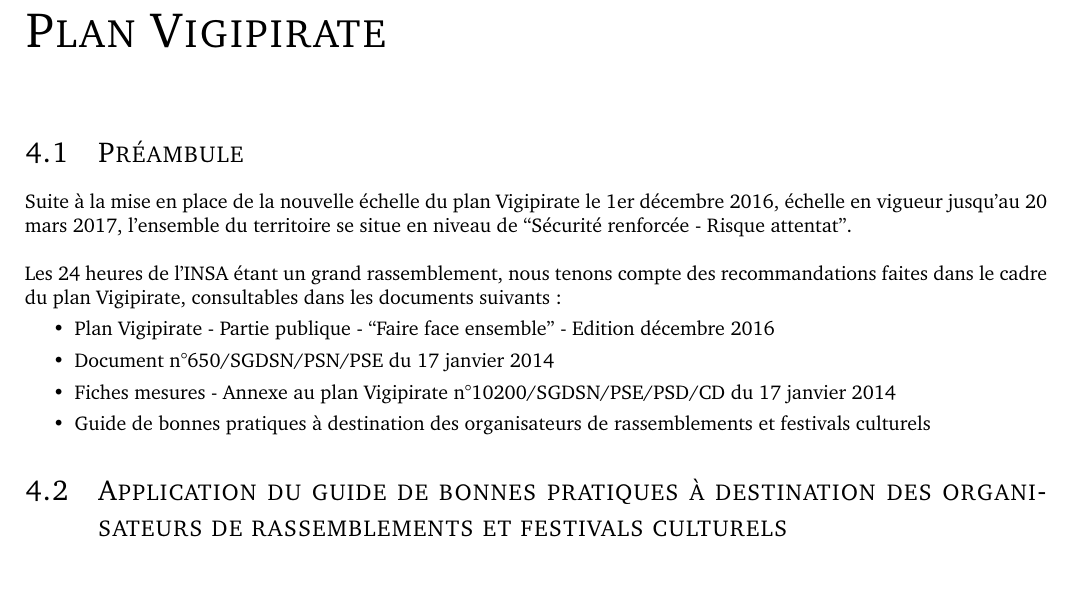
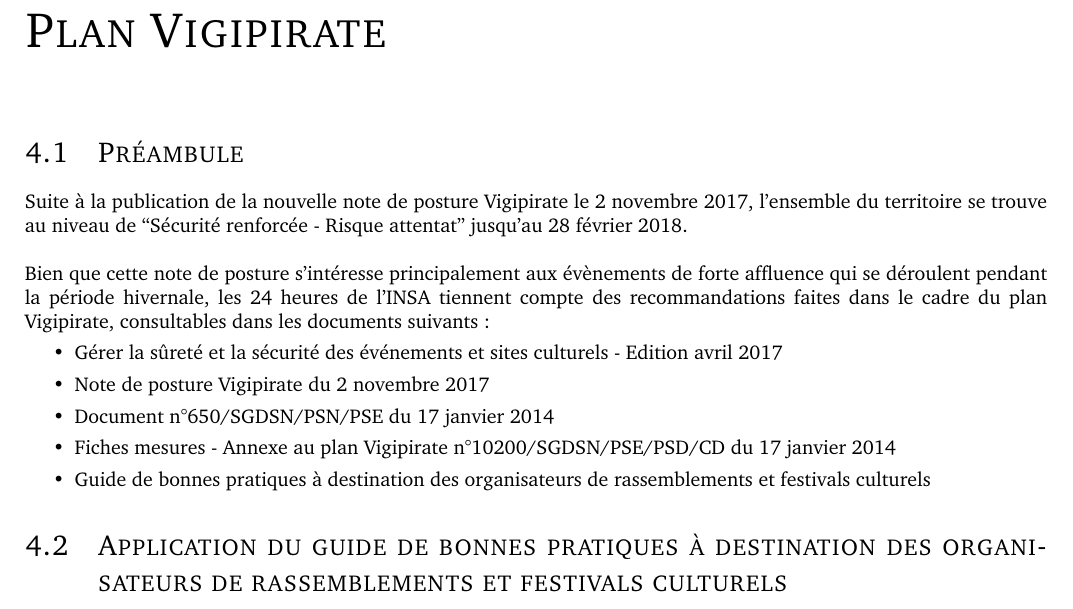
Before and after one commit to valentingodrie/24h_secu44, a LaTeX document (Dossier Secu.tex): part of page 81 of 155, cut so that both start at the same text, the shorter picture padded with empty space. Compiled offline with pdfLaTeX.

Commit message:
Update Intro and referenced files

```diff
--- a/Dossier Secu.tex
+++ b/Dossier Secu.tex
@@ -1620,11 +1620,12 @@
 
 \section{Préambule}
 
-Suite à la mise en place de la nouvelle échelle du plan Vigipirate le 1er décembre 2016, échelle en vigueur jusqu’au 20 mars 2017, l'ensemble du territoire se situe en niveau de “Sécurité renforcée - Risque attentat”.\\
-
-Les 24 heures de l’INSA étant un grand rassemblement, nous tenons compte des recommandations faites dans le cadre du plan Vigipirate, consultables dans les documents suivants :
-\begin{list}{•}{}
-	\item Plan Vigipirate - Partie publique - “Faire face ensemble” - Edition décembre 2016
+Suite à la publication de la nouvelle note de posture Vigipirate le 2 novembre 2017, l'ensemble du territoire se trouve au niveau de “Sécurité renforcée - Risque attentat” jusqu'au 28 février 2018.\\
+
+Bien que cette note de posture s'intéresse principalement aux évènements de forte affluence qui se déroulent pendant la période hivernale, les 24 heures de l'INSA tiennent compte des recommandations faites dans le cadre du plan Vigipirate, consultables dans les documents suivants :
+\begin{list}{•}{}
+	\item Gérer la sûreté et la sécurité des événements et sites culturels - Edition avril 2017
+	\item Note de posture Vigipirate du 2 novembre 2017
 	\item Document n°650/SGDSN/PSN/PSE du 17 janvier 2014
 	\item Fiches mesures - Annexe au plan Vigipirate n°10200/SGDSN/PSE/PSD/CD du 17 janvier 2014
 	\item Guide de bonnes pratiques à destination des organisateurs de rassemblements et festivals culturels
```
